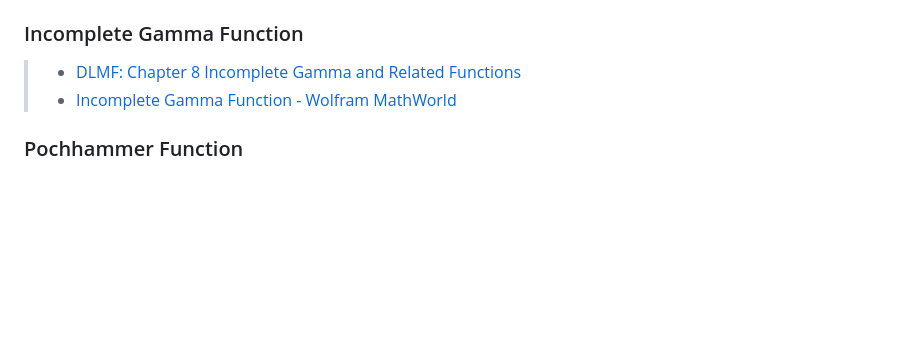
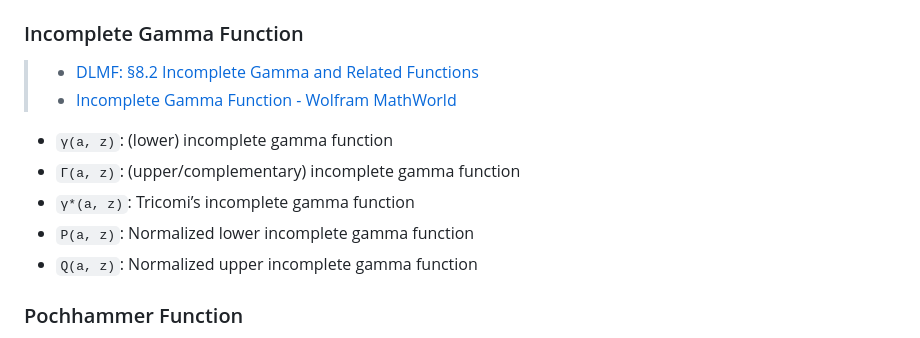
Before and after one commit to inkydragon/PureSpecial.jl, a Markdown page: docs/src/special-functions.md, the part around the change. Drawn GitHub-style; blank space fills up the shorter version.

Commit message:
doc: +Incomplete Gamma Function spec

```diff
--- a/docs/src/special-functions.md
+++ b/docs/src/special-functions.md
@@ -32,8 +32,14 @@
 
 ### Incomplete Gamma Function
 
-> - [DLMF: Chapter 8 Incomplete Gamma and Related Functions](https://dlmf.nist.gov/8)
+> - [DLMF: §8.2 Incomplete Gamma and Related Functions](https://dlmf.nist.gov/8.2)
 > - [Incomplete Gamma Function - Wolfram MathWorld](https://mathworld.wolfram.com/IncompleteGammaFunction.html)
+
+- `γ(a, z)`:    (lower) incomplete gamma function
+- `Γ(a, z)`:    (upper/complementary) incomplete gamma function
+- `γ*(a, z)`:   Tricomi’s incomplete gamma function
+- `P(a, z)`:    Normalized lower incomplete gamma function
+- `Q(a, z)`:    Normalized upper incomplete gamma function
 
 ### Pochhammer Function
 
```
